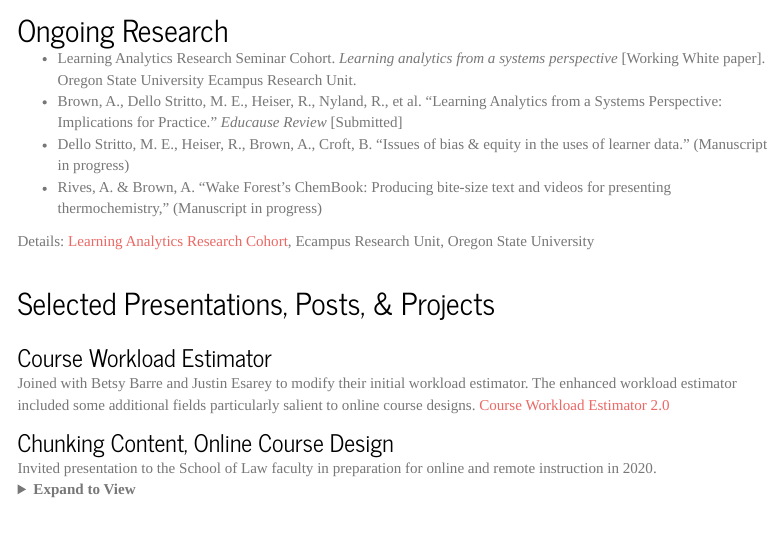
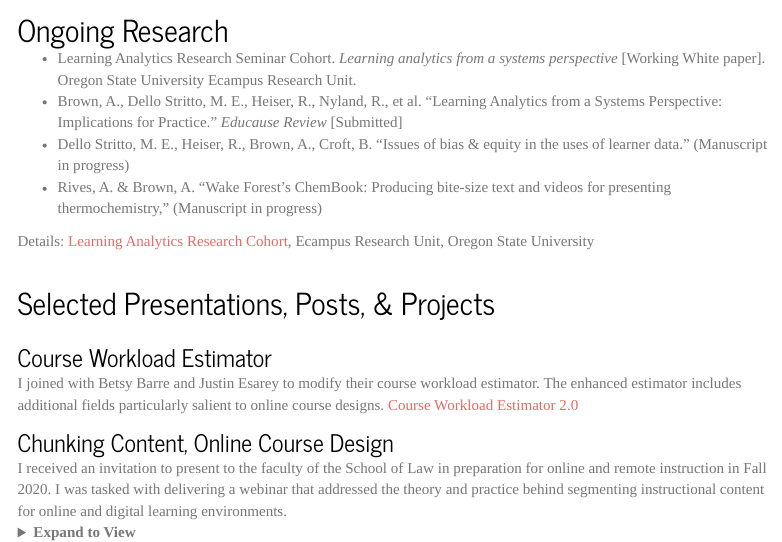
Before and after one commit to brown-allen/brown-allen.github.io, an R Markdown document (work.Rmd): the page in a window 1100 px wide, from 170 px down. Rendered offline with R 4.5, knitr and Pandoc, with nearby package versions; menus at the side of the page are left out.

Commit message:
updating projects on work

```diff
--- a/work.Rmd
+++ b/work.Rmd
@@ -25,13 +25,13 @@ Details: [Learning Analytics Research Cohort](https://ecampus.oregonstate.edu/re
 |
 
 ### Course Workload Estimator
-Joined with Betsy Barre and Justin Esarey to modify their initial workload estimator. The enhanced workload estimator included some additional fields particularly salient to online course designs.
+I joined with Betsy Barre and Justin Esarey to modify their course workload estimator. The enhanced estimator includes additional fields particularly salient to online course designs.
 [Course Workload Estimator 2.0](https://cat.wfu.edu/resources/tools/estimator2)
 
 |
 
 ### Chunking Content, Online Course Design
-Invited presentation to the School of Law faculty in preparation for online and remote instruction in 2020.
+I received an invitation to present to the faculty of the School of Law in preparation for online and remote instruction in Fall 2020. I was tasked with delivering a webinar that addressed the theory and practice behind segmenting instructional content for online and digital learning environments.
 <details>
   <summary>**Expand to View**</summary>
 <iframe src="https://player.vimeo.com/video/437171592?h=c5bcd8c736" width="640" height="354" frameborder="0" allow="autoplay; fullscreen; picture-in-picture" allowfullscreen></iframe>
```
Also changed, not shown: work.Rmd (2 more changed lines), 1 other file.
